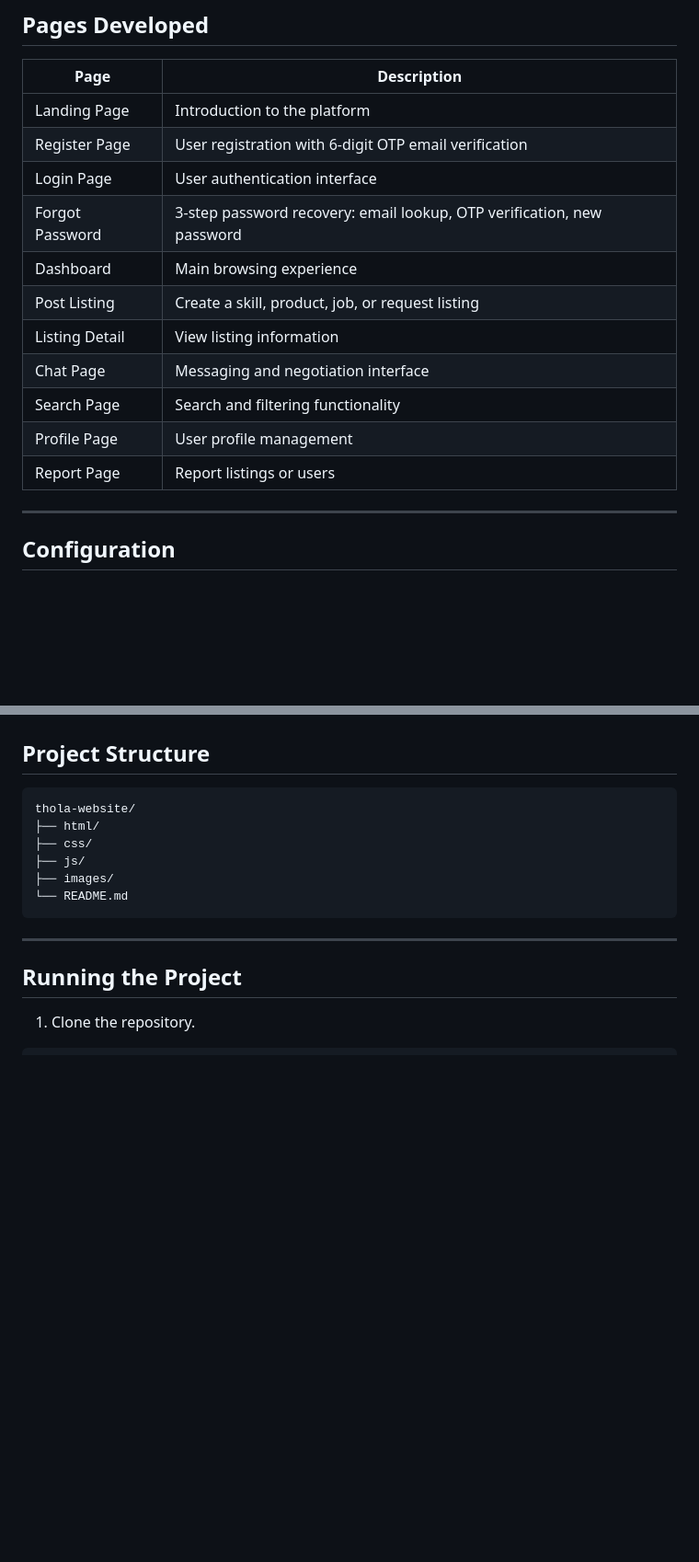
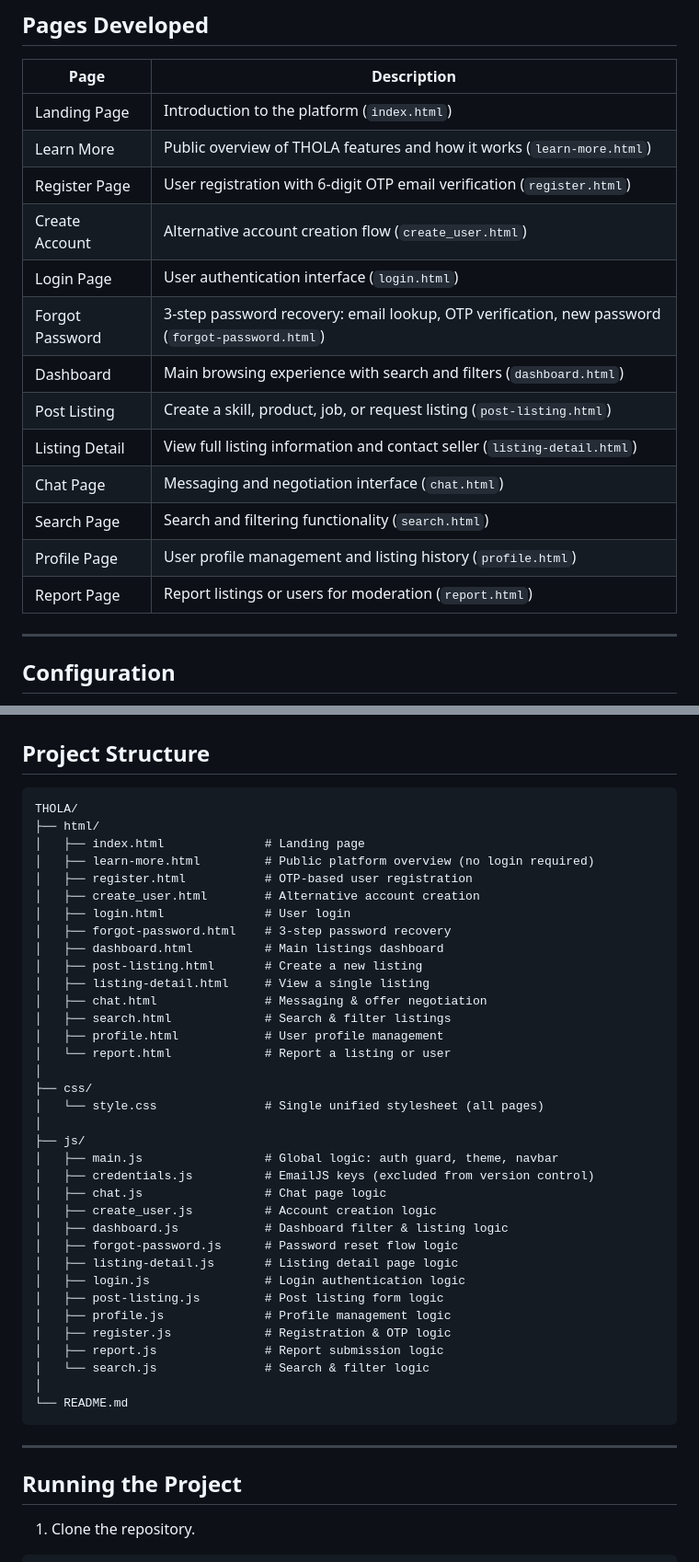
Before and after one commit to LebogangM1403/THOLA, a Markdown page: README.md, 2 parts joined by grey strips. Shown at 92% size. Rendered like a GitHub page; blank space fills up the shorter version.

Commit message:
docs: Update README with accurate project structure and pages

````diff
--- a/README.md
+++ b/README.md
@@ -43,17 +43,19 @@ Website: https://tholagala.netlify.app
 
 | Page            | Description                                                                       |
 | --------------- | --------------------------------------------------------------------------------- |
-| Landing Page    | Introduction to the platform                                                      |
-| Register Page   | User registration with 6-digit OTP email verification                            |
-| Login Page      | User authentication interface                                                     |
-| Forgot Password | 3-step password recovery: email lookup, OTP verification, new password            |
-| Dashboard       | Main browsing experience                                                          |
-| Post Listing    | Create a skill, product, job, or request listing                                  |
-| Listing Detail  | View listing information                                                          |
-| Chat Page       | Messaging and negotiation interface                                               |
-| Search Page     | Search and filtering functionality                                                |
-| Profile Page    | User profile management                                                           |
-| Report Page     | Report listings or users                                                          |
+| Landing Page    | Introduction to the platform (`index.html`)                                       |
+| Learn More      | Public overview of THOLA features and how it works (`learn-more.html`)            |
+| Register Page   | User registration with 6-digit OTP email verification (`register.html`)          |
+| Create Account  | Alternative account creation flow (`create_user.html`)                           |
+| Login Page      | User authentication interface (`login.html`)                                      |
+| Forgot Password | 3-step password recovery: email lookup, OTP verification, new password (`forgot-password.html`) |
+| Dashboard       | Main browsing experience with search and filters (`dashboard.html`)              |
+| Post Listing    | Create a skill, product, job, or request listing (`post-listing.html`)           |
+| Listing Detail  | View full listing information and contact seller (`listing-detail.html`)         |
+| Chat Page       | Messaging and negotiation interface (`chat.html`)                                |
+| Search Page     | Search and filtering functionality (`search.html`)                               |
+| Profile Page    | User profile management and listing history (`profile.html`)                     |
+| Report Page     | Report listings or users for moderation (`report.html`)                          |
 
 ---
 
@@ -89,11 +91,40 @@ const EMAILJS_RESET_TEMPLATE_ID = "your_password_reset_template_id";
 ## Project Structure
 
 ```text
-thola-website/
+THOLA/
 ├── html/
+│   ├── index.html              # Landing page
+│   ├── learn-more.html         # Public platform overview (no login required)
+│   ├── register.html           # OTP-based user registration
+│   ├── create_user.html        # Alternative account creation
+│   ├── login.html              # User login
+│   ├── forgot-password.html    # 3-step password recovery
+│   ├── dashboard.html          # Main listings dashboard
+│   ├── post-listing.html       # Create a new listing
+│   ├── listing-detail.html     # View a single listing
+│   ├── chat.html               # Messaging & offer negotiation
+│   ├── search.html             # Search & filter listings
+│   ├── profile.html            # User profile management
+│   └── report.html             # Report a listing or user
+│
 ├── css/
+│   └── style.css               # Single unified stylesheet (all pages)
+│
 ├── js/
-├── images/
+│   ├── main.js                 # Global logic: auth guard, theme, navbar
+│   ├── credentials.js          # EmailJS keys (excluded from version control)
+│   ├── chat.js                 # Chat page logic
+│   ├── create_user.js          # Account creation logic
+│   ├── dashboard.js            # Dashboard filter & listing logic
+│   ├── forgot-password.js      # Password reset flow logic
+│   ├── listing-detail.js       # Listing detail page logic
+│   ├── login.js                # Login authentication logic
+│   ├── post-listing.js         # Post listing form logic
+│   ├── profile.js              # Profile management logic
+│   ├── register.js             # Registration & OTP logic
+│   ├── report.js               # Report submission logic
+│   └── search.js               # Search & filter logic
+│
 └── README.md
 ```
 
````
